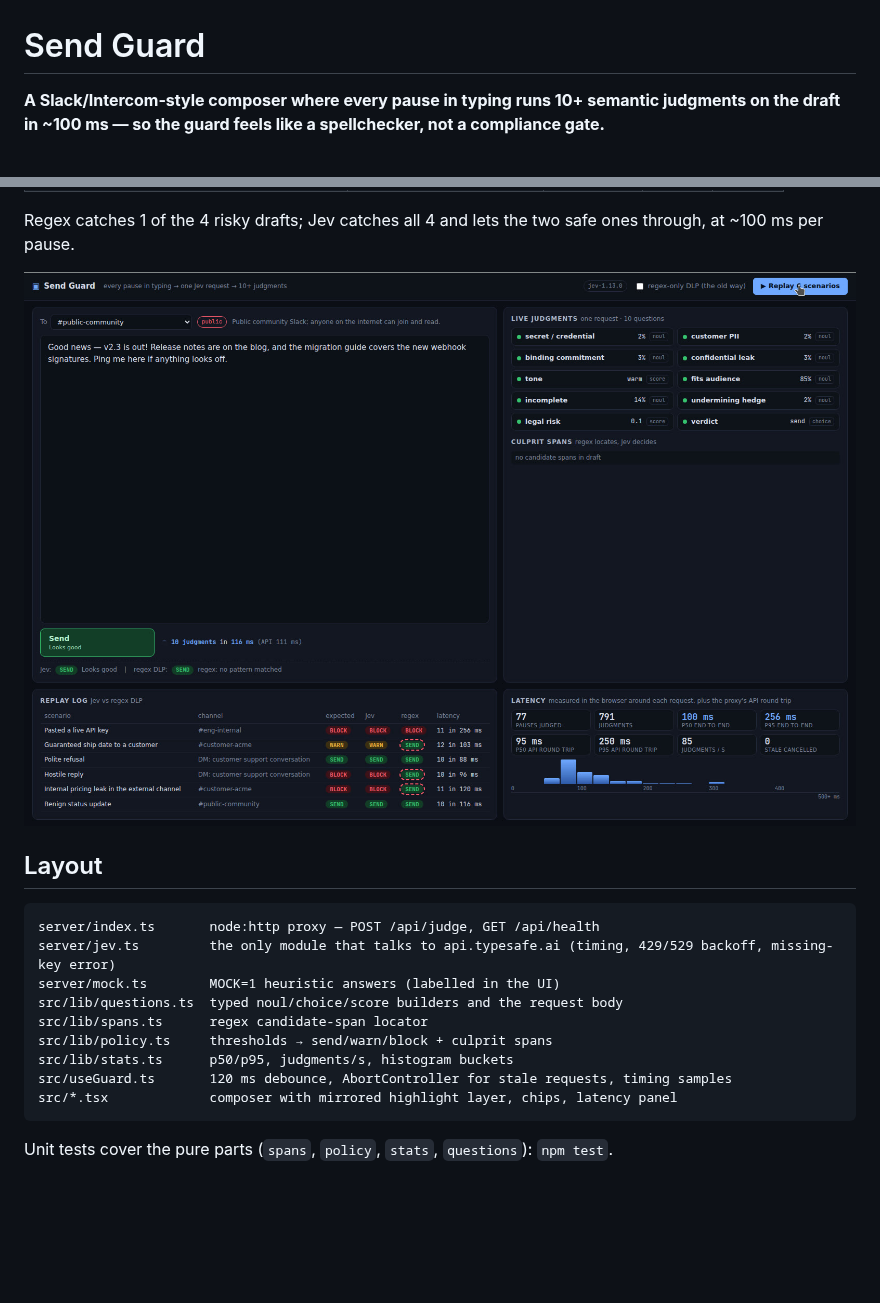
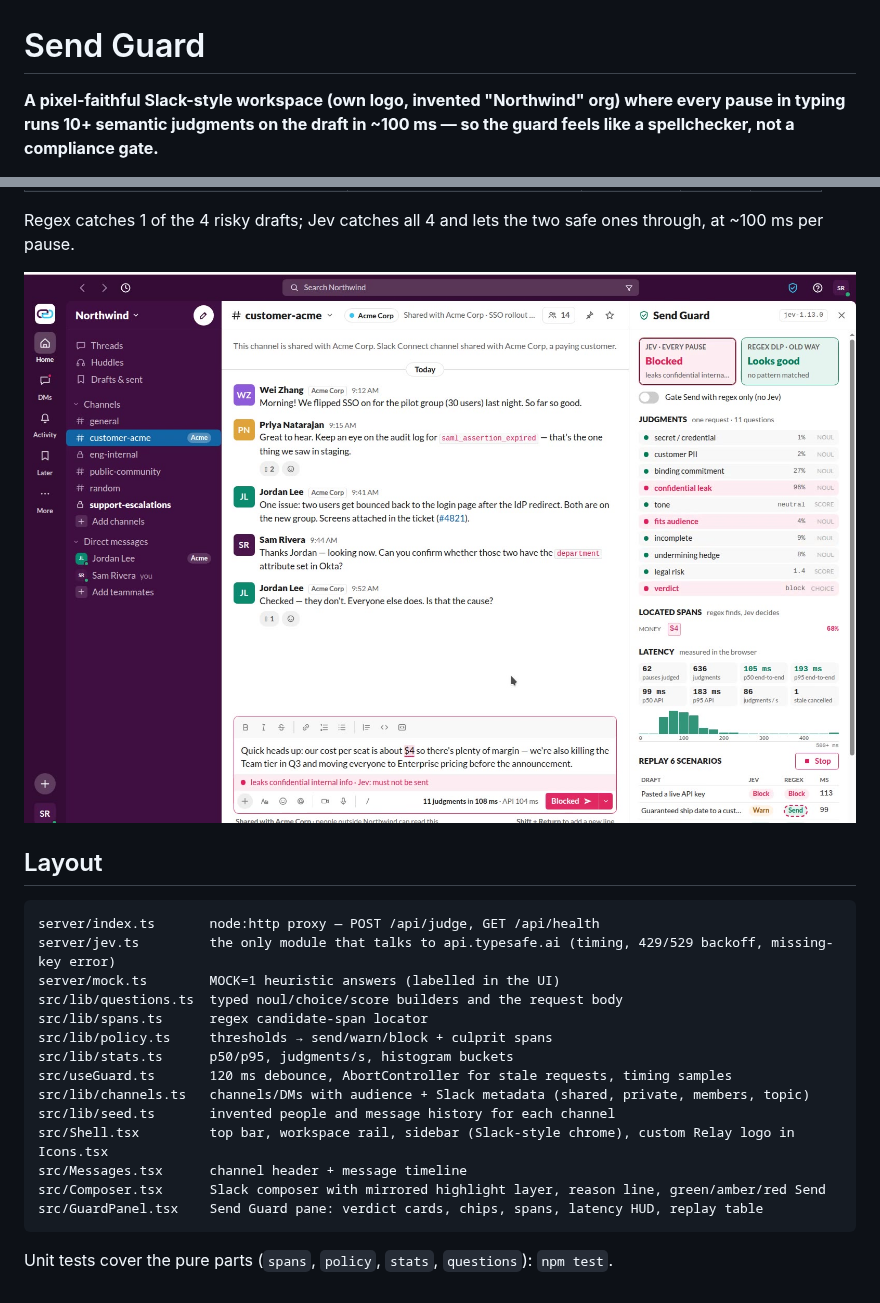
Before and after one commit to antpg-studio/jev-experiments, a Markdown page: send-guard/README.md, 2 parts joined by grey strips. GitHub-like rendering; pictures changed too: send-guard/screenshots/send-guard.jpg; blank space fills up the shorter version.

Commit message:
send-guard: clear draft on channel switch, README + recording for the Slack UI
Co-Authored-By: Nader Dabit <dabit3@gmail.com>

````diff
--- a/send-guard/README.md
+++ b/send-guard/README.md
@@ -1,4 +1,4 @@
 # Send Guard
 
-**A Slack/Intercom-style composer where every pause in typing runs 10+ semantic judgments on the draft in ~100 ms — so the guard feels like a spellchecker, not a compliance gate.**
+**A pixel-faithful Slack-style workspace (own logo, invented "Northwind" org) where every pause in typing runs 10+ semantic judgments on the draft in ~100 ms — so the guard feels like a spellchecker, not a compliance gate.**
 
@@ -111,7 +114,12 @@ src/lib/spans.ts      regex candidate-span locator
 src/lib/policy.ts     thresholds → send/warn/block + culprit spans
 src/lib/stats.ts      p50/p95, judgments/s, histogram buckets
 src/useGuard.ts       120 ms debounce, AbortController for stale requests, timing samples
-src/*.tsx             composer with mirrored highlight layer, chips, latency panel
+src/lib/channels.ts   channels/DMs with audience + Slack metadata (shared, private, members, topic)
+src/lib/seed.ts       invented people and message history for each channel
+src/Shell.tsx         top bar, workspace rail, sidebar (Slack-style chrome), custom Relay logo in Icons.tsx
+src/Messages.tsx      channel header + message timeline
+src/Composer.tsx      Slack composer with mirrored highlight layer, reason line, green/amber/red Send
+src/GuardPanel.tsx    Send Guard pane: verdict cards, chips, spans, latency HUD, replay table
 ```
 
 Unit tests cover the pure parts (`spans`, `policy`, `stats`, `questions`): `npm test`.
````
Also changed, not shown: other parts of send-guard/README.md (+16 -13 lines), 1 other file.
